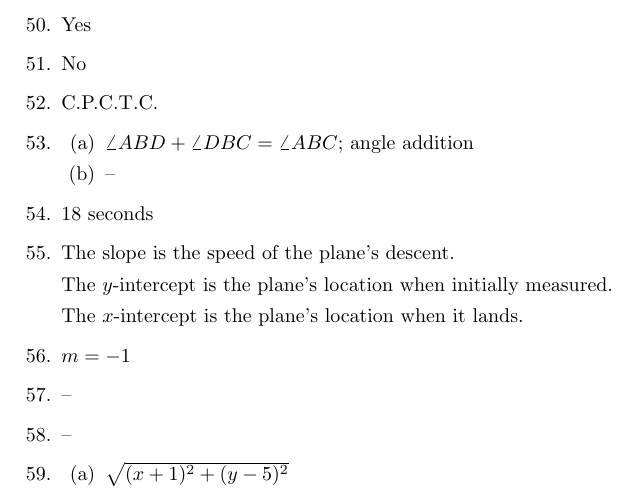
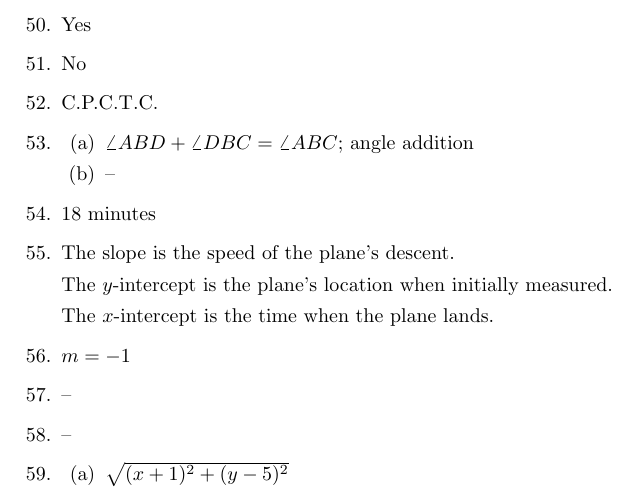
Before and after one commit to jwspence4/im1, a LaTeX document (im1_book1_selected_answers.tex): part of page 4 of 5, cut so that both start at the same text. Compiled offline with pdfLaTeX.

Commit message:
Corrections

```diff
--- a/im1_book1_selected_answers.tex
+++ b/im1_book1_selected_answers.tex
@@ -280,13 +280,13 @@
 
 	\end{enumerate}
 
-\item 18 seconds
+\item 18 minutes
 
 \item The slope is the speed of the plane's descent.
 
 	The $y$-intercept is the plane's location when initially measured.
 
-	The $x$-intercept is the plane's location when it lands.
+	The $x$-intercept is the time when the plane lands.
 
 \item $m = -1$
 
```
Also changed, not shown: im1_book1_selected_answers.pdf.
